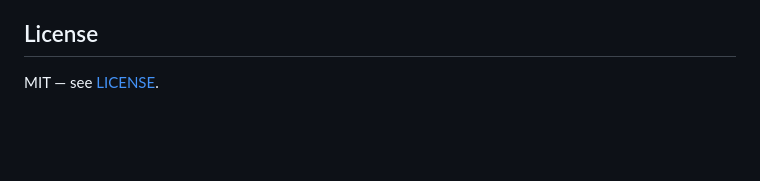
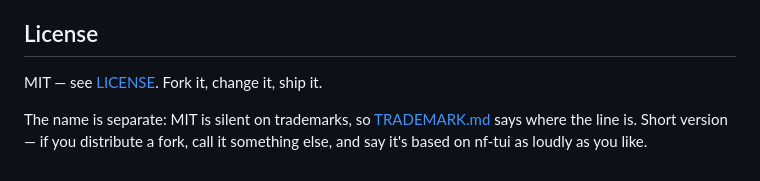
Before and after one commit to stavgrossfeld/nf-tui, a Markdown page: README.md, the part around the change. GitHub-like rendering; blank space fills up the shorter version.

```diff
--- a/README.md
+++ b/README.md
@@ -313,4 +313,9 @@ verbatim real log line so the synthetic stays faithful.
 
 ## License
 
-MIT — see [LICENSE](LICENSE).
+MIT — see [LICENSE](LICENSE). Fork it, change it, ship it.
+
+The name is separate: MIT is silent on trademarks, so
+[TRADEMARK.md](TRADEMARK.md) says where the line is. Short version — if you
+distribute a fork, call it something else, and say it's based on nf-tui as
+loudly as you like.
```
Also changed, not shown: TRADEMARK.md (added, +46 -0 lines).
